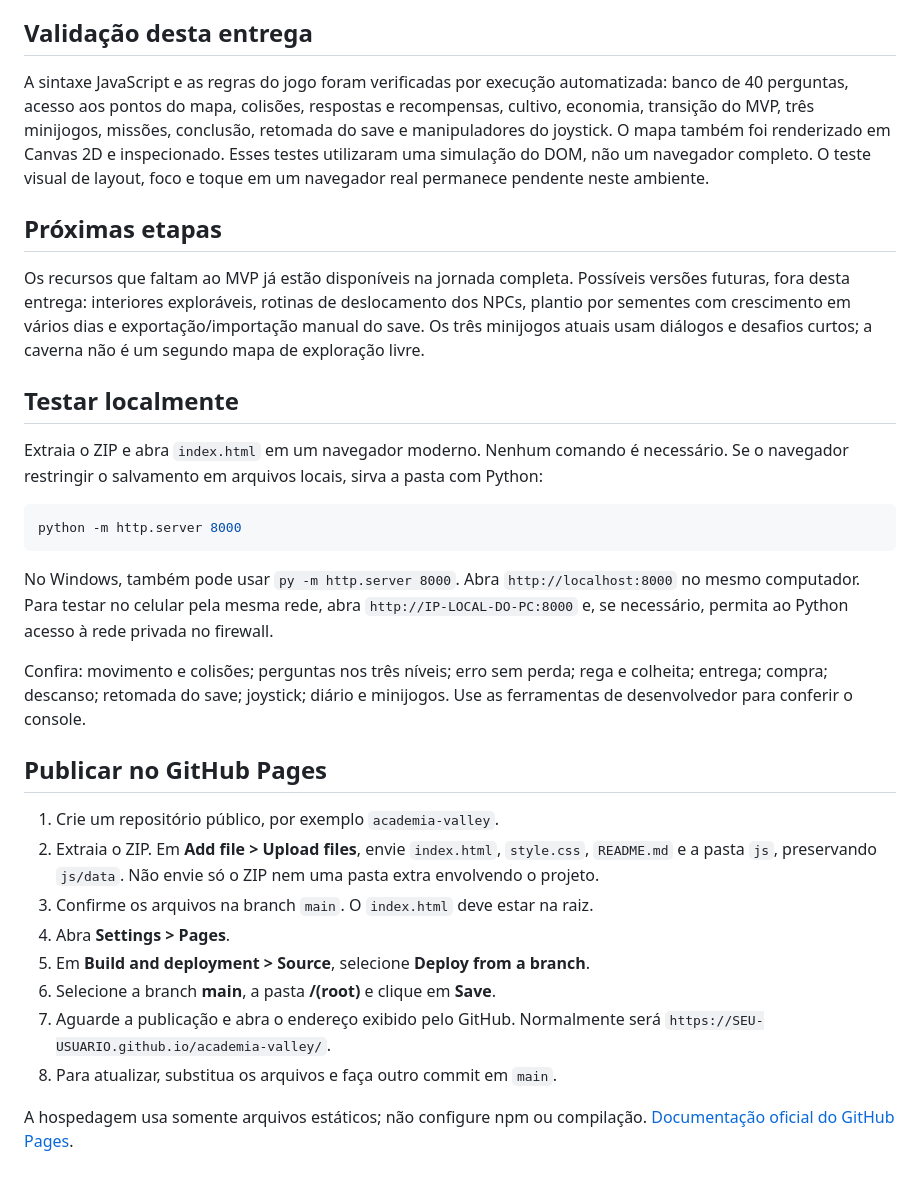
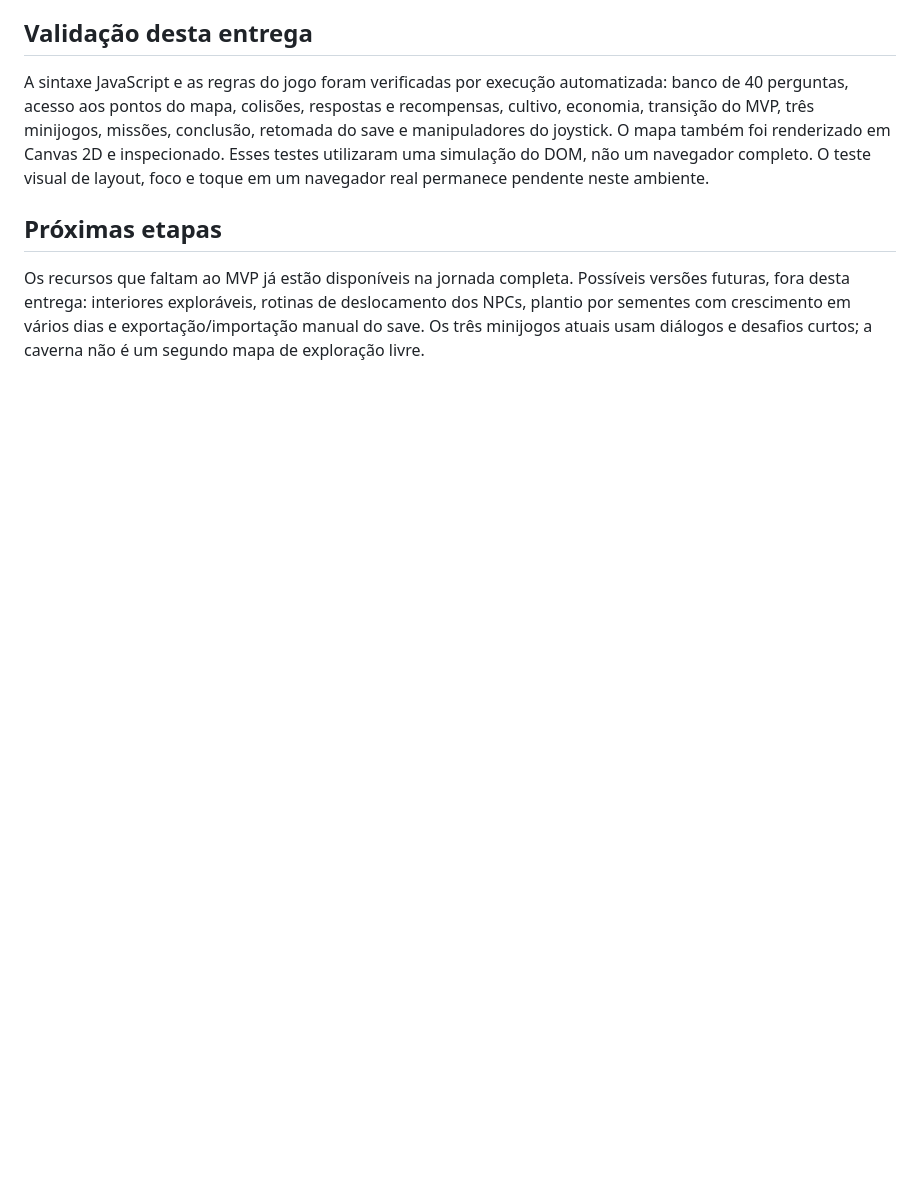
Before and after one commit to Manducap/academia-valley, a Markdown page: README.md, the part around the change. Drawn GitHub-style; blank space fills up the shorter version.

````diff
--- a/README.md
+++ b/README.md
@@ -96,28 +96,3 @@ A sintaxe JavaScript e as regras do jogo foram verificadas por execução automa
 ## Próximas etapas
 
 Os recursos que faltam ao MVP já estão disponíveis na jornada completa. Possíveis versões futuras, fora desta entrega: interiores exploráveis, rotinas de deslocamento dos NPCs, plantio por sementes com crescimento em vários dias e exportação/importação manual do save. Os três minijogos atuais usam diálogos e desafios curtos; a caverna não é um segundo mapa de exploração livre.
-
-## Testar localmente
-
-Extraia o ZIP e abra `index.html` em um navegador moderno. Nenhum comando é necessário. Se o navegador restringir o salvamento em arquivos locais, sirva a pasta com Python:
-
-```bash
-python -m http.server 8000
-```
-
-No Windows, também pode usar `py -m http.server 8000`. Abra `http://localhost:8000` no mesmo computador. Para testar no celular pela mesma rede, abra `http://IP-LOCAL-DO-PC:8000` e, se necessário, permita ao Python acesso à rede privada no firewall.
-
-Confira: movimento e colisões; perguntas nos três níveis; erro sem perda; rega e colheita; entrega; compra; descanso; retomada do save; joystick; diário e minijogos. Use as ferramentas de desenvolvedor para conferir o console.
-
-## Publicar no GitHub Pages
-
-1. Crie um repositório público, por exemplo `academia-valley`.
-2. Extraia o ZIP. Em **Add file > Upload files**, envie `index.html`, `style.css`, `README.md` e a pasta `js`, preservando `js/data`. Não envie só o ZIP nem uma pasta extra envolvendo o projeto.
-3. Confirme os arquivos na branch `main`. O `index.html` deve estar na raiz.
-4. Abra **Settings > Pages**.
-5. Em **Build and deployment > Source**, selecione **Deploy from a branch**.
-6. Selecione a branch **main**, a pasta **/(root)** e clique em **Save**.
-7. Aguarde a publicação e abra o endereço exibido pelo GitHub. Normalmente será `https://SEU-USUARIO.github.io/academia-valley/`.
-8. Para atualizar, substitua os arquivos e faça outro commit em `main`.
-
-A hospedagem usa somente arquivos estáticos; não configure npm ou compilação. [Documentação oficial do GitHub Pages](https://docs.github.com/en/pages/getting-started-with-github-pages/configuring-a-publishing-source-for-your-github-pages-site).
````
